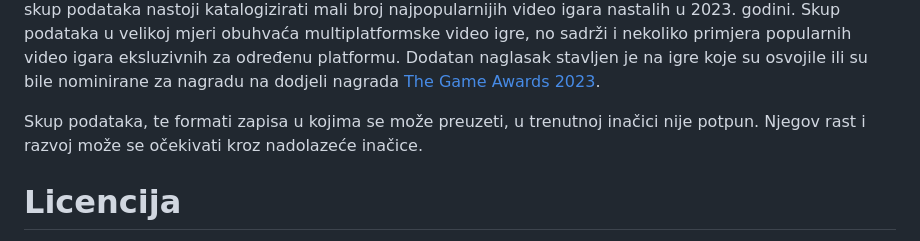
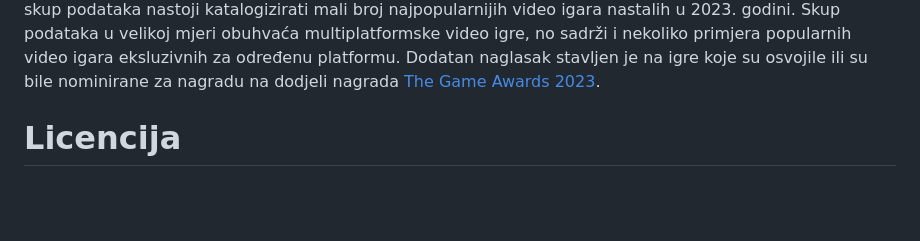
Before and after one commit to Jurica-Laljak/Video-igre, a Markdown page: README.md, the part around the change. GitHub-like rendering; blank space fills up the shorter version.

```diff
--- a/README.md
+++ b/README.md
@@ -1,6 +1,4 @@
 Video igre svake godine postaju sve unosnija industrija. 2023. godine, preko 3 miljarde ljudi u cijelom svijetu igralo je video igre, te tržište video igara 2023. godine imalo je [procijenjenu vrijednost od 282 miljardi dollara](https://explodingtopics.com/blog/number-of-gamers). Za ovako širok skup korisnika potreban je jednostavan način praćenja najnovijih video igri. Ovaj skup podataka nastoji katalogizirati mali broj najpopularnijih video igara nastalih u 2023. godini. Skup podataka u velikoj mjeri obuhvaća multiplatformske video igre, no sadrži i nekoliko primjera popularnih video igara eksluzivnih za određenu platformu. Dodatan naglasak stavljen je na igre koje su osvojile ili su bile nominirane za nagradu na dodjeli nagrada [The Game Awards 2023](https://en.wikipedia.org/wiki/The_Game_Awards_2023).
-
-Skup podataka, te formati zapisa u kojima se može preuzeti, u trenutnoj inačici nije potpun. Njegov rast i razvoj može se očekivati kroz nadolazeće inačice.
 
 # Licencija
 > Ovaj repozitorij spada pod licencu [GNU General Public License v3.0](https://www.gnu.org/licenses/gpl-3.0.html). Sadržaj ovog repozitorija dozvoljeno je koristiti u komercijalne svrhe, distribuirati, modificirati, te koristiti u privatne svrhe. Navedena prava dozvoljena su samo ako je na svakoj licenciranoj datoteci jasno naznačeno korištenje ove licence. Licencirani materijal mora navesti izvor s kojega je materijal preuzet, te sve promjene moraju biti licencirane pod istom licencom. Sadržaj ovog repozitorija **nije dozvoljeno** distribuirati u zatvorenom obliku.
```
